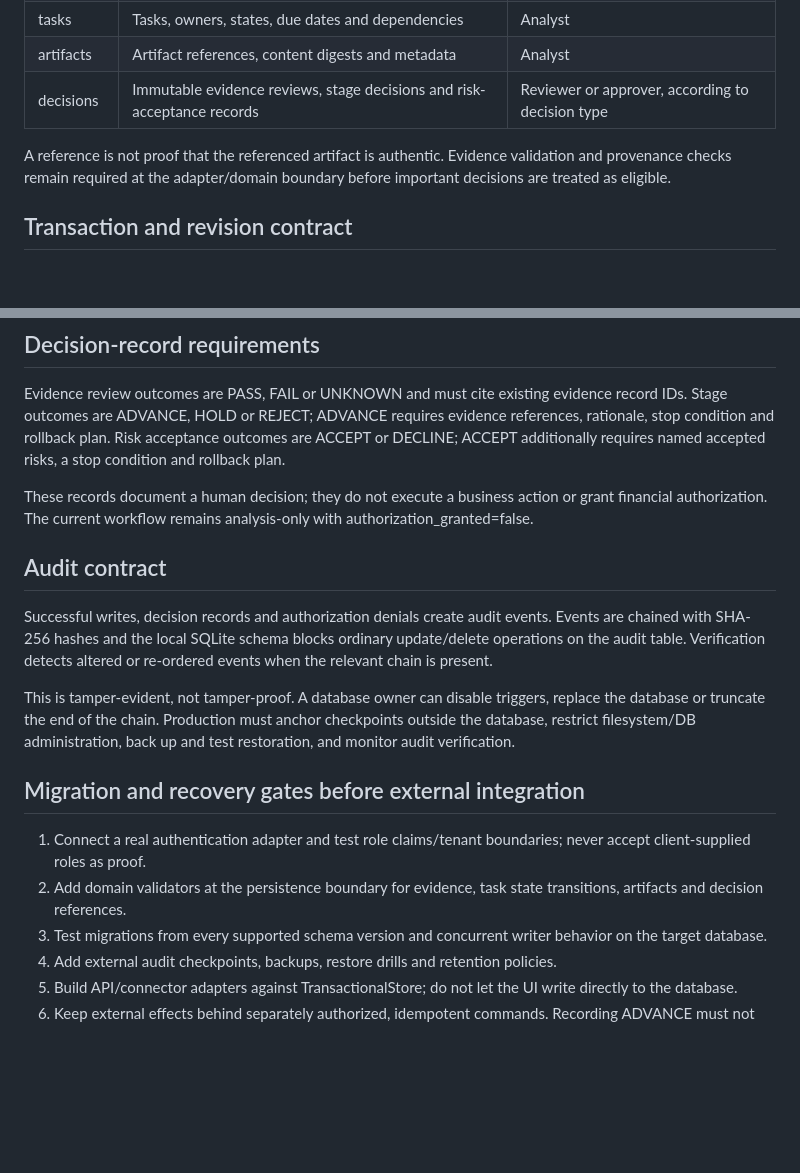
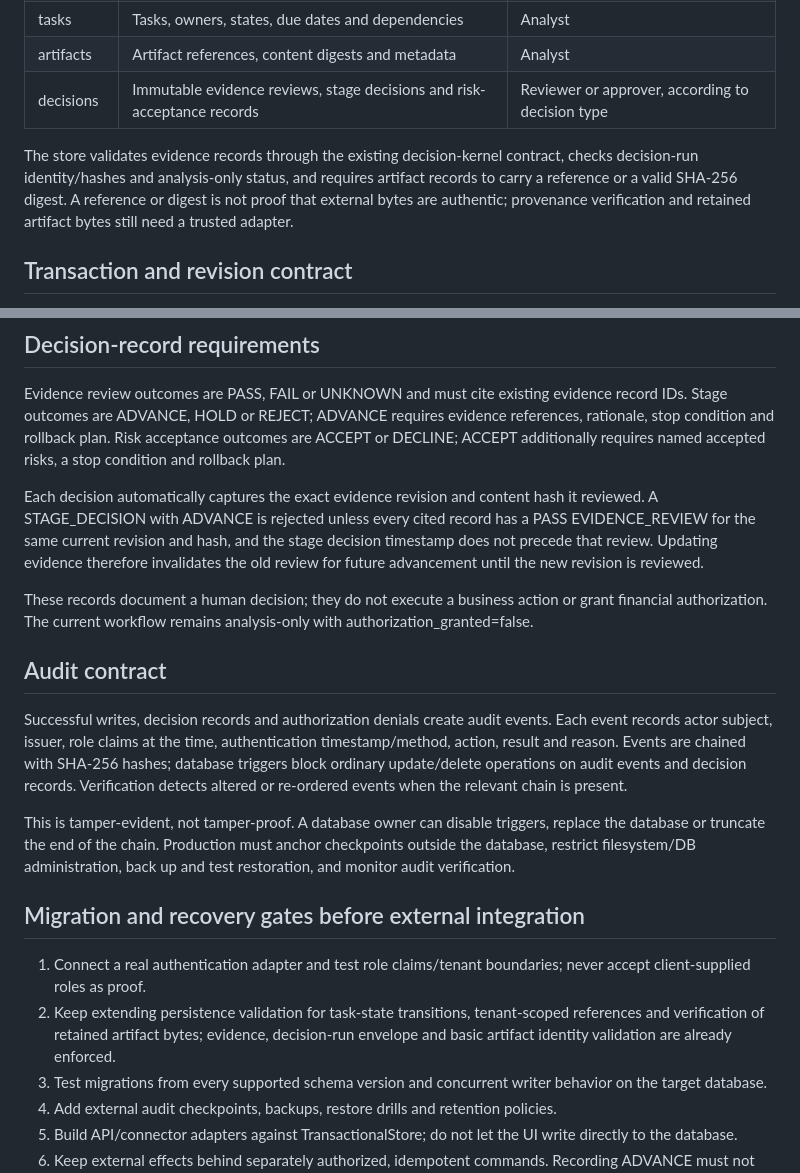
Before and after one commit to Loofy147/Medad, a Markdown page: docs/STORE_CONTRACT.md, 2 parts joined by grey strips. Rendered like a GitHub page; blank space fills up the shorter version.

Commit message:
docs: specify evidence revision binding and audited actor context

```diff
--- a/docs/STORE_CONTRACT.md
+++ b/docs/STORE_CONTRACT.md
@@ -16,7 +16,7 @@ The engine/store.py module defines TransactionalStore and implements it as SQLit
 | artifacts | Artifact references, content digests and metadata | Analyst |
 | decisions | Immutable evidence reviews, stage decisions and risk-acceptance records | Reviewer or approver, according to decision type |
 
-A reference is not proof that the referenced artifact is authentic. Evidence validation and provenance checks remain required at the adapter/domain boundary before important decisions are treated as eligible.
+The store validates evidence records through the existing decision-kernel contract, checks decision-run identity/hashes and analysis-only status, and requires artifact records to carry a reference or a valid SHA-256 digest. A reference or digest is not proof that external bytes are authentic; provenance verification and retained artifact bytes still need a trusted adapter.
 
 ## Transaction and revision contract
 
@@ -42,18 +42,20 @@ Roles are reader, analyst, reviewer, approver, auditor and admin. The policy def
 
 Evidence review outcomes are PASS, FAIL or UNKNOWN and must cite existing evidence record IDs. Stage outcomes are ADVANCE, HOLD or REJECT; ADVANCE requires evidence references, rationale, stop condition and rollback plan. Risk acceptance outcomes are ACCEPT or DECLINE; ACCEPT additionally requires named accepted risks, a stop condition and rollback plan.
 
+Each decision automatically captures the exact evidence revision and content hash it reviewed. A STAGE_DECISION with ADVANCE is rejected unless every cited record has a PASS EVIDENCE_REVIEW for the same current revision and hash, and the stage decision timestamp does not precede that review. Updating evidence therefore invalidates the old review for future advancement until the new revision is reviewed.
+
 These records document a human decision; they do not execute a business action or grant financial authorization. The current workflow remains analysis-only with authorization_granted=false.
 
 ## Audit contract
 
-Successful writes, decision records and authorization denials create audit events. Events are chained with SHA-256 hashes and the local SQLite schema blocks ordinary update/delete operations on the audit table. Verification detects altered or re-ordered events when the relevant chain is present.
+Successful writes, decision records and authorization denials create audit events. Each event records actor subject, issuer, role claims at the time, authentication timestamp/method, action, result and reason. Events are chained with SHA-256 hashes; database triggers block ordinary update/delete operations on audit events and decision records. Verification detects altered or re-ordered events when the relevant chain is present.
 
 This is tamper-evident, not tamper-proof. A database owner can disable triggers, replace the database or truncate the end of the chain. Production must anchor checkpoints outside the database, restrict filesystem/DB administration, back up and test restoration, and monitor audit verification.
 
 ## Migration and recovery gates before external integration
 
 1. Connect a real authentication adapter and test role claims/tenant boundaries; never accept client-supplied roles as proof.
-2. Add domain validators at the persistence boundary for evidence, task state transitions, artifacts and decision references.
+2. Keep extending persistence validation for task-state transitions, tenant-scoped references and verification of retained artifact bytes; evidence, decision-run envelope and basic artifact identity validation are already enforced.
 3. Test migrations from every supported schema version and concurrent writer behavior on the target database.
 4. Add external audit checkpoints, backups, restore drills and retention policies.
 5. Build API/connector adapters against TransactionalStore; do not let the UI write directly to the database.
```
